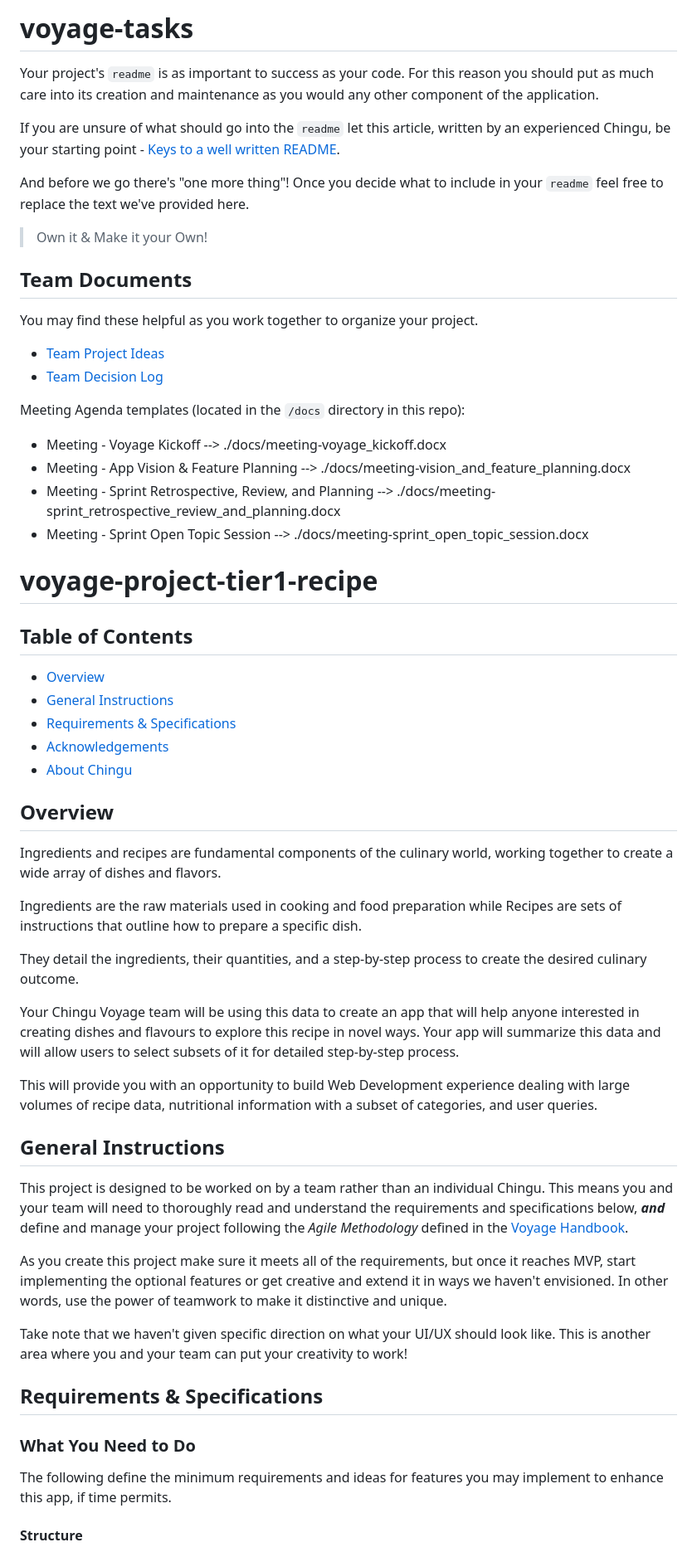
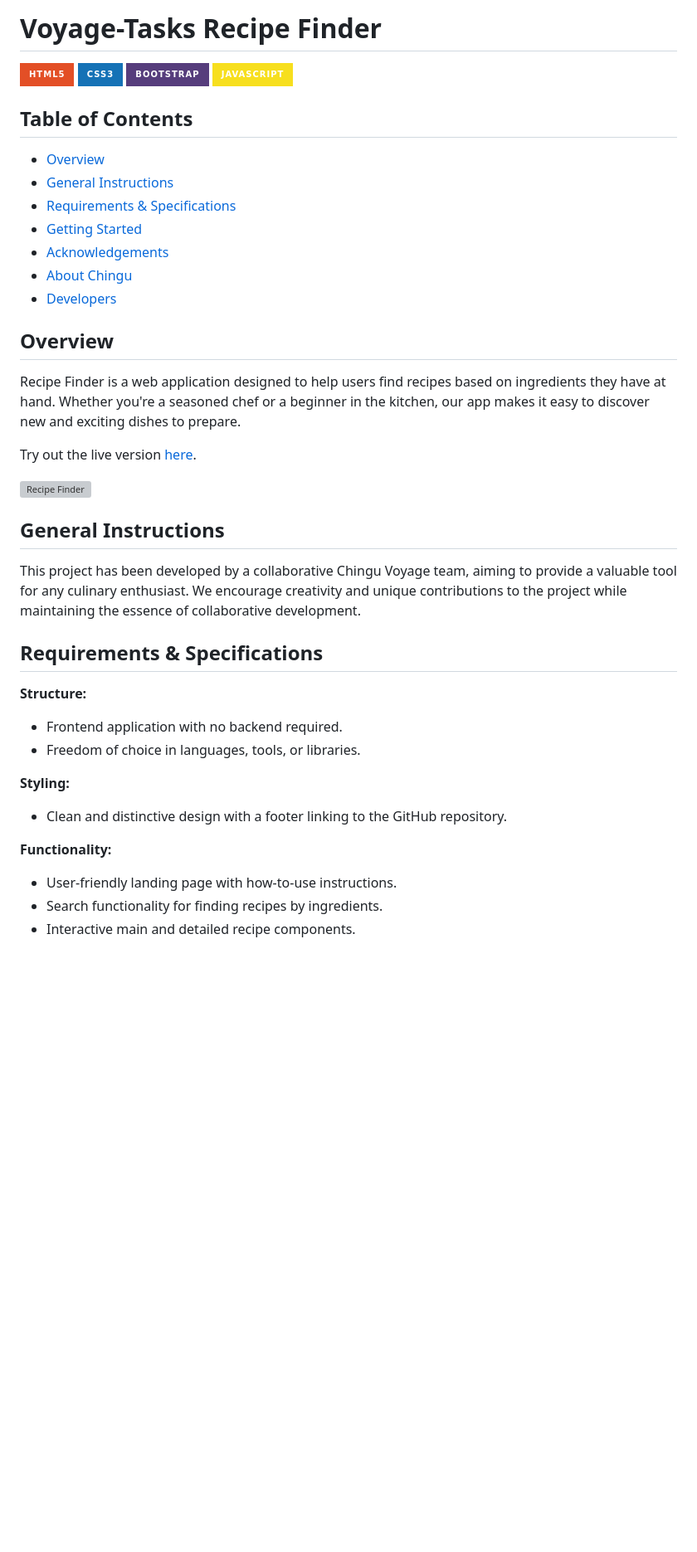
Before and after one commit to chingu-voyages/v46-tier1-team-05, a Markdown page: README.md, the part around the change printed below. Shown: that part at 83% size. GitHub-like rendering; badges without logos; blank space fills up the shorter version; grey boxes are pictures that could not be loaded.

```diff
--- a/README.md
+++ b/README.md
@@ -1,91 +1,42 @@
-# voyage-tasks
+# Voyage-Tasks Recipe Finder
 
-Your project's `readme` is as important to success as your code. For
-this reason you should put as much care into its creation and maintenance
-as you would any other component of the application.
-
-If you are unsure of what should go into the `readme` let this article,
-written by an experienced Chingu, be your starting point -
-[Keys to a well written README](https://tinyurl.com/yk3wubft).
-
-And before we go there's "one more thing"! Once you decide what to include
-in your `readme` feel free to replace the text we've provided here.
-
-> Own it & Make it your Own!
-
-## Team Documents
-
-You may find these helpful as you work together to organize your project.
-
-- [Team Project Ideas](./docs/team_project_ideas.md)
-- [Team Decision Log](./docs/team_decision_log.md)
-
-Meeting Agenda templates (located in the `/docs` directory in this repo):
-
-- Meeting - Voyage Kickoff --> ./docs/meeting-voyage_kickoff.docx
-- Meeting - App Vision & Feature Planning --> ./docs/meeting-vision_and_feature_planning.docx
-- Meeting - Sprint Retrospective, Review, and Planning --> ./docs/meeting-sprint_retrospective_review_and_planning.docx
-- Meeting - Sprint Open Topic Session --> ./docs/meeting-sprint_open_topic_session.docx
-
-
-
-
-
-
-# voyage-project-tier1-recipe
+![HTML5](https://img.shields.io/badge/HTML5-E34F26?style=for-the-badge&logo=html5&logoColor=white)
+![CSS3](https://img.shields.io/badge/CSS3-1572B6?style=for-the-badge&logo=css3&logoColor=white)
+![Bootstrap](https://img.shields.io/badge/Bootstrap-563D7C?style=for-the-badge&logo=bootstrap&logoColor=white)
+![JavaScript](https://img.shields.io/badge/JavaScript-F7DF1E?style=for-the-badge&logo=javascript&logoColor=black)
 
 ## Table of Contents
-
-* [Overview](#overview)
-* [General Instructions](#general-instructions)
-* [Requirements & Specifications](#requirements-specifications)
-* [Acknowledgements](#acknowledgements)
-* [About Chingu](#about-chingu)
+- [Overview](#overview)
+- [General Instructions](#general-instructions)
+- [Requirements & Specifications](#requirements--specifications)
+- [Getting Started](#getting-started)
+- [Acknowledgements](#acknowledgements)
+- [About Chingu](#about-chingu)
+- [Developers](#developers)
 
 ## Overview
 
-Ingredients and recipes are fundamental components of the culinary world,
-working together to create a wide array of dishes and flavors.
+Recipe Finder is a web application designed to help users find recipes based on ingredients they have at hand. Whether you're a seasoned chef or a beginner in the kitchen, our app makes it easy to discover new and exciting dishes to prepare.
 
-Ingredients are the raw materials used in cooking and food preparation while
-Recipes are sets of instructions that outline how to prepare a specific dish.
+Try out the live version [here](https://chingu-voyages.github.io/v46-tier1-team-05/).
 
-They detail the ingredients, their quantities, and a step-by-step process to
-create the desired culinary outcome.
-
-
-Your Chingu Voyage team will be using this data to create an app that will help
-anyone interested in creating dishes and flavours to explore this recipe in novel ways.
-Your app will summarize this data and will allow users to select subsets of it for
-detailed step-by-step process.
-
-This will provide you with an opportunity to build Web Development experience
-dealing with large volumes of recipe data, nutritional information with a subset of
-categories, and user queries.
+![Recipe Finder](#) <!-- Replace with a screenshot or GIF of your app -->
 
 ## General Instructions
 
-This project is designed to be worked on by a team rather than an individual
-Chingu. This means you and your team will need to thoroughly read and
-understand the requirements and specifications below, **_and_** define and
-manage your project following the _Agile Methodology_ defined in the
-[Voyage Handbook](https://github.com/chingu-voyages/Handbook/blob/main/docs/guides/voyage/voyage.md#voyage-guide).
-
-As you create this project make sure it meets all of the requirements, but once
-it reaches MVP, start implementing the optional features or get creative and
-extend it in ways we haven't envisioned. In other words, use the power of
-teamwork to make it distinctive and unique.
-
-Take note that we haven't given specific direction on what your UI/UX should
-look like. This is another area where you and your team can put your creativity
-to work!
+This project has been developed by a collaborative Chingu Voyage team, aiming to provide a valuable tool for any culinary enthusiast. We encourage creativity and unique contributions to the project while maintaining the essence of collaborative development.
 
 ## Requirements & Specifications
 
-### What You Need to Do
+**Structure:**
+- Frontend application with no backend required.
+- Freedom of choice in languages, tools, or libraries.
 
-The following define the minimum requirements and ideas for features you may
-implement to enhance this app, if time permits.
+**Styling:**
+- Clean and distinctive design with a footer linking to the GitHub repository.
 
-#### Structure
+**Functionality:**
+- User-friendly landing page with how-to-use instructions.
+- Search functionality for finding recipes by ingredients.
+- Interactive main and detailed recipe components.
 
```
Also changed, not shown: other parts of README.md (+55 -30 lines).
